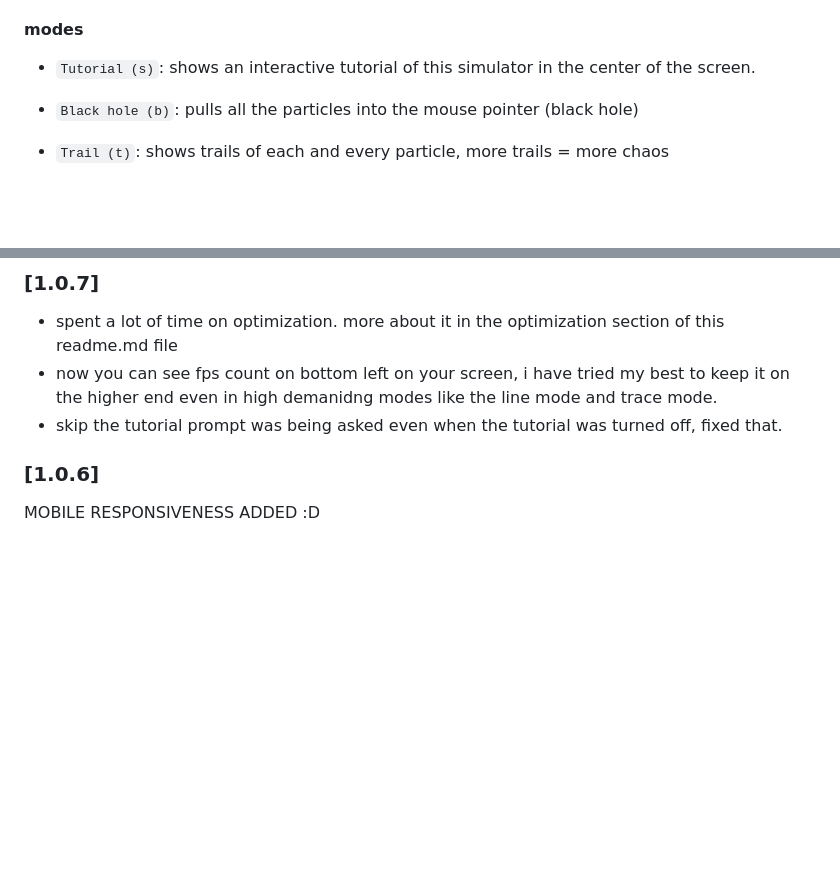
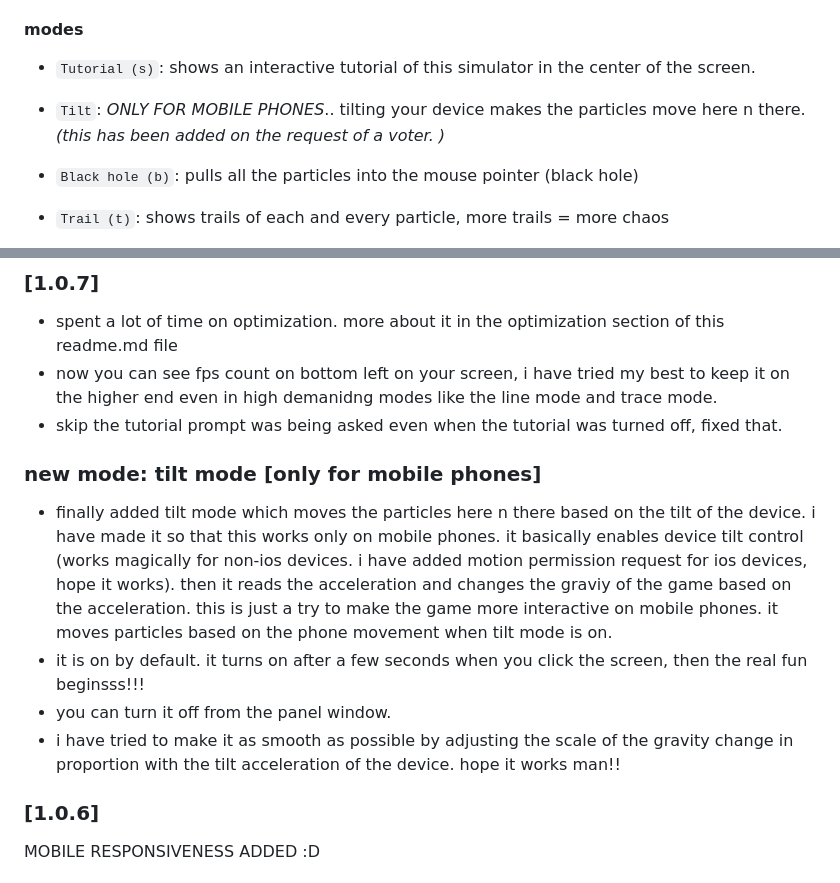
Before and after one commit to koderDev/particle-sandbox, a Markdown page: README.md, 2 parts joined by grey strips. Rendered like a GitHub page; blank space fills up the shorter version.

Commit message:
add info abt tilt mode in readme

```diff
--- a/README.md
+++ b/README.md
@@ -14,6 +14,8 @@ this is a physics particle simulator that I am building, using Javascript!! I le
 
 #### modes
 - `Tutorial (s)`: shows an interactive tutorial of this simulator in the center of the screen.
+
+- `Tilt`: *ONLY FOR MOBILE PHONES*.. tilting your device makes the particles move here n there. *(this has been added on the request of a voter. )*
 
 - `Black hole (b)`: pulls all the particles into the mouse pointer (black hole)
 
@@ -102,6 +104,12 @@ considered line mode cause it is the most demanding one, as it has to draw lines
 - spent a lot of time on optimization. more about it in the optimization section of this readme.md file
 - now you can see fps count on bottom left on your screen, i have tried my best to keep it on the higher end even in high demanidng modes like the line mode and trace mode.
 - skip the tutorial prompt was being asked even when the tutorial was turned off, fixed that.
+
+### new mode: tilt mode [only for mobile phones]
+- finally added tilt mode which moves the particles here n there based on the tilt of the device. i have made it so that this works only on mobile phones. it basically enables device tilt control (works magically for non-ios devices. i have added motion permission request for ios devices, hope it works). then it reads the acceleration and changes the graviy of the game based on the acceleration. this is just a try to make the game more interactive on mobile phones. it moves particles based on the phone movement when tilt mode is on.
+- it is on by default. it turns on after a few seconds when you click the screen, then the real fun beginsss!!!
+- you can turn it off from the panel window.
+- i have tried to make it as smooth as possible by adjusting the scale of the gravity change in proportion with the tilt acceleration of the device. hope it works man!!
 
 ### [1.0.6]
 
```
